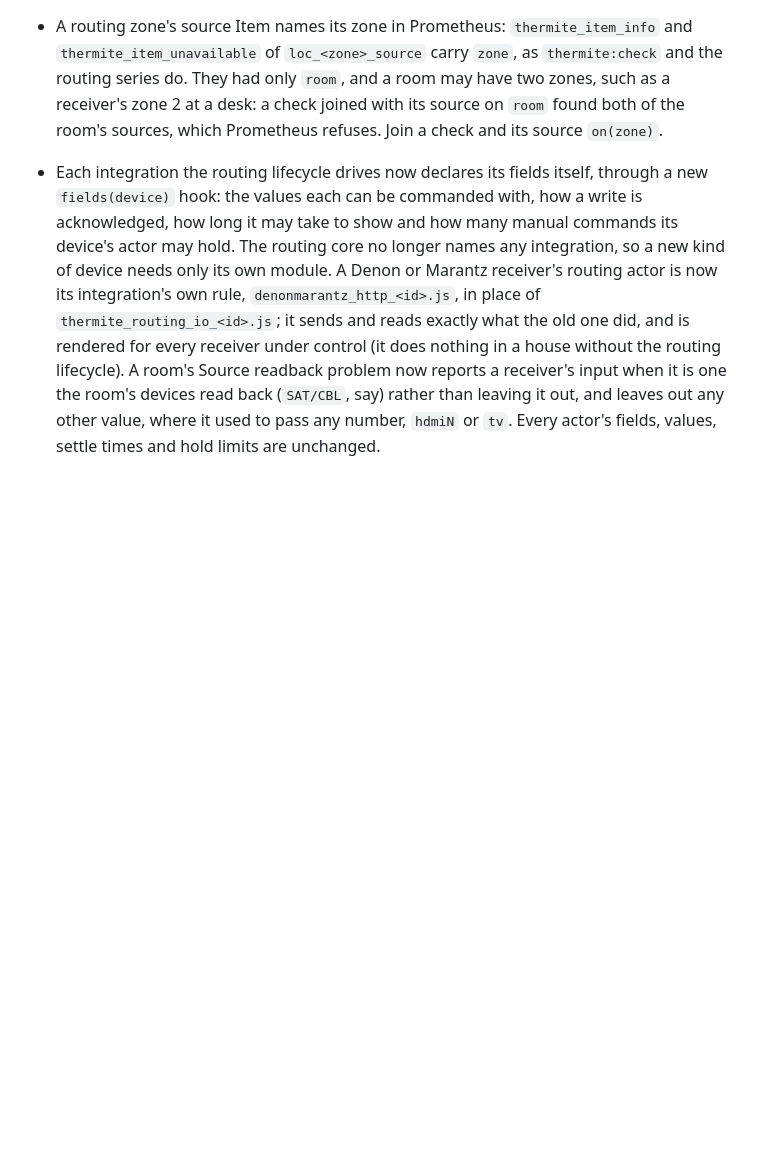
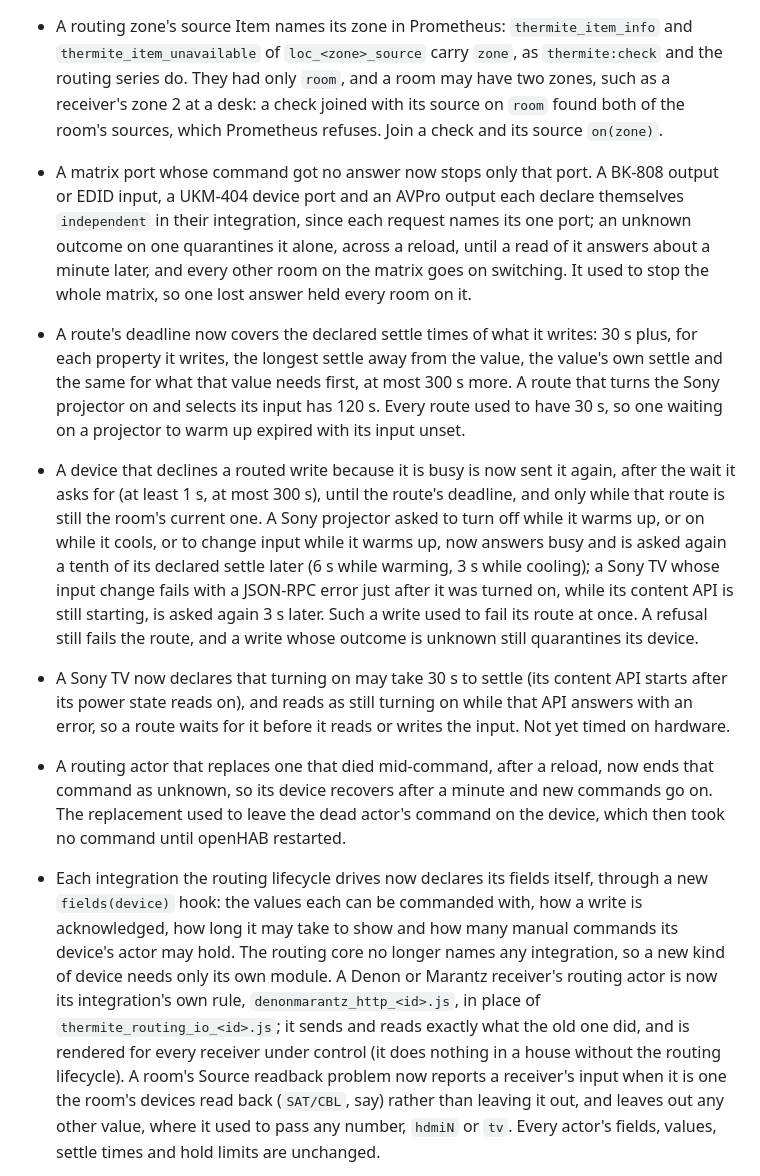
Before and after one commit to spincyc/thermite, a Markdown page: CHANGELOG.md, the part around the change. Rendered like a GitHub page; blank space fills up the shorter version.

Commit message:
Note stage 2b's outcomes, deadlines and independent ports in the changelog
Co-Authored-By: Claude Opus 5.5 <noreply@anthropic.com>

```diff
--- a/CHANGELOG.md
+++ b/CHANGELOG.md
@@ -66,6 +66,39 @@ rollback. The unified deployment workflow uses a separate committed private site
   desk: a check joined with its source on `room` found both of the room's
   sources, which Prometheus refuses. Join a check and its source
   `on(zone)`.
+- A matrix port whose command got no answer now stops only that port. A
+  BK-808 output or EDID input, a UKM-404 device port and an AVPro output
+  each declare themselves `independent` in their integration, since each
+  request names its one port; an unknown outcome on one quarantines it
+  alone, across a reload, until a read of it answers about a minute
+  later, and every other room on the matrix goes on switching. It used to
+  stop the whole matrix, so one lost answer held every room on it.
+- A route's deadline now covers the declared settle times of what it
+  writes: 30 s plus, for each property it writes, the longest settle away
+  from the value, the value's own settle and the same for what that value
+  needs first, at most 300 s more. A route that turns the Sony projector
+  on and selects its input has 120 s. Every route used to have 30 s, so
+  one waiting on a projector to warm up expired with its input unset.
+- A device that declines a routed write because it is busy is now sent it
+  again, after the wait it asks for (at least 1 s, at most 300 s), until
+  the route's deadline, and only while that route is still the room's
+  current one. A Sony projector asked to turn off while it warms up, or on
+  while it cools, or to change input while it warms up, now answers busy
+  and is asked again a tenth of its declared settle later (6 s while
+  warming, 3 s while cooling); a Sony TV whose input change fails with a
+  JSON-RPC error just after it was turned on, while its content API is
+  still starting, is asked again 3 s later. Such a write used to fail its
+  route at once. A refusal still fails the route, and a write whose
+  outcome is unknown still quarantines its device.
+- A Sony TV now declares that turning on may take 30 s to settle (its
+  content API starts after its power state reads on), and reads as still
+  turning on while that API answers with an error, so a route waits for it
+  before it reads or writes the input. Not yet timed on hardware.
+- A routing actor that replaces one that died mid-command, after a reload,
+  now ends that command as unknown, so its device recovers after a minute
+  and new commands go on. The replacement used to leave the dead actor's
+  command on the device, which then took no command until openHAB
+  restarted.
 - Each integration the routing lifecycle drives now declares its fields
   itself, through a new `fields(device)` hook: the values each can be
   commanded with, how a write is acknowledged, how long it may take to
```
